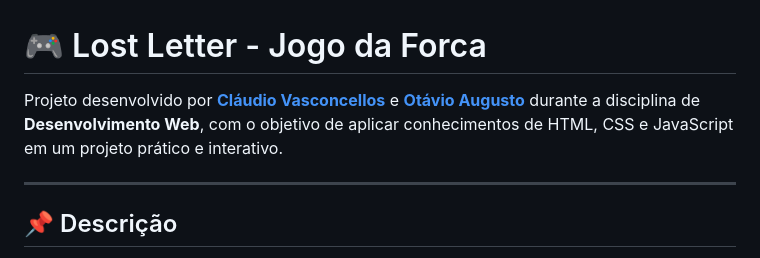
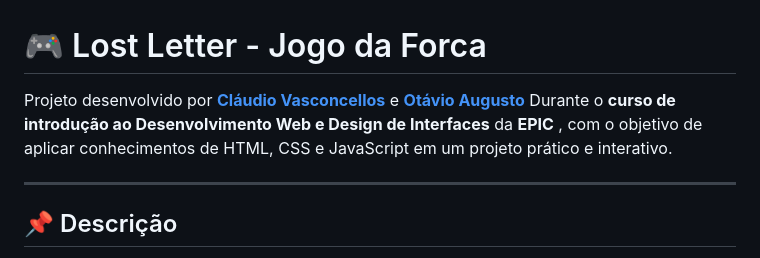
Before and after one commit to crfvasconcellos/Lost-Letter, a Markdown page: README.md, the part around the change. Rendered like a GitHub page.

Commit message:
Atualizar o README.md

```diff
--- a/README.md
+++ b/README.md
@@ -1,6 +1,6 @@
 # 🎮 Lost Letter - Jogo da Forca
 
-Projeto desenvolvido por **[Cláudio Vasconcellos](https://github.com/crfvasconcellos)** e **[Otávio Augusto](https://github.com/otavio-asr)** durante a disciplina de **Desenvolvimento Web**, com o objetivo de aplicar conhecimentos de HTML, CSS e JavaScript em um projeto prático e interativo.
+Projeto desenvolvido por **[Cláudio Vasconcellos](https://github.com/crfvasconcellos)** e **[Otávio Augusto](https://github.com/otavio-asr)** Durante o **curso de introdução ao Desenvolvimento Web e Design de Interfaces** da **EPIC** , com o objetivo de aplicar conhecimentos de HTML, CSS e JavaScript em um projeto prático e interativo.
 
 ---
 
```
